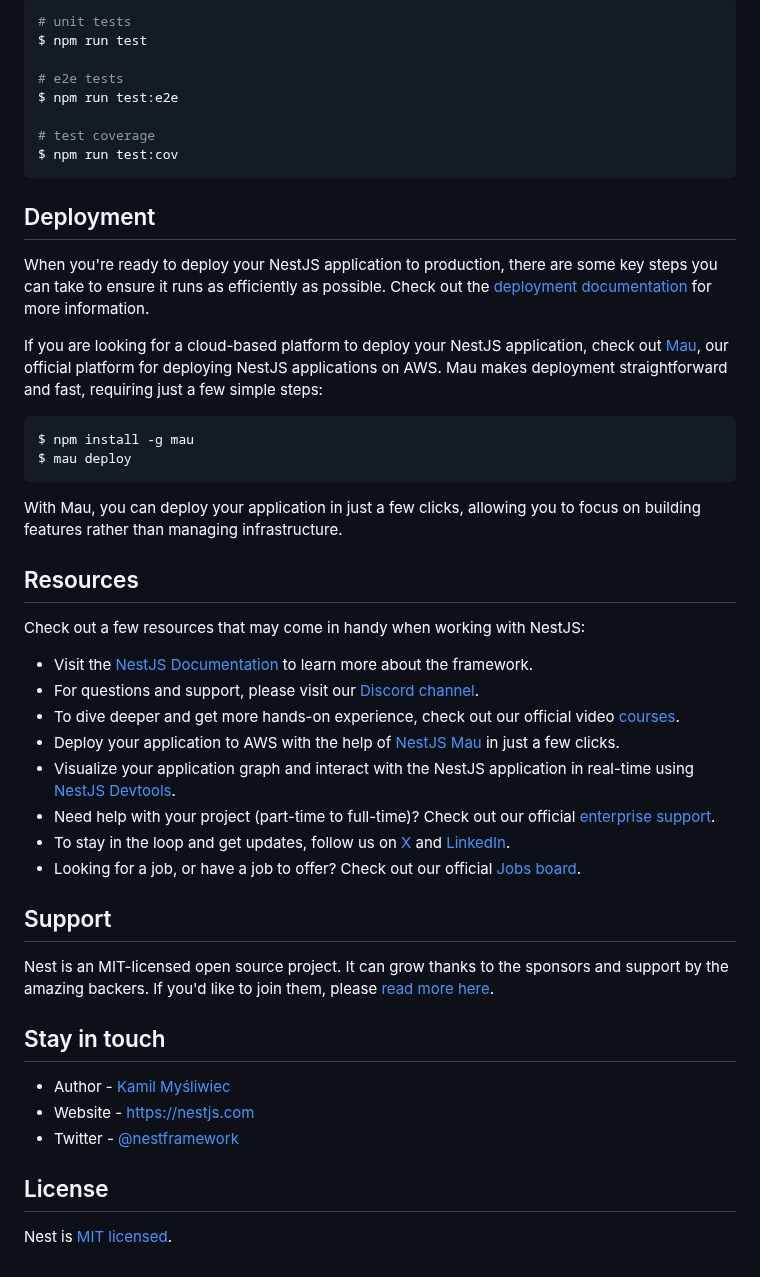
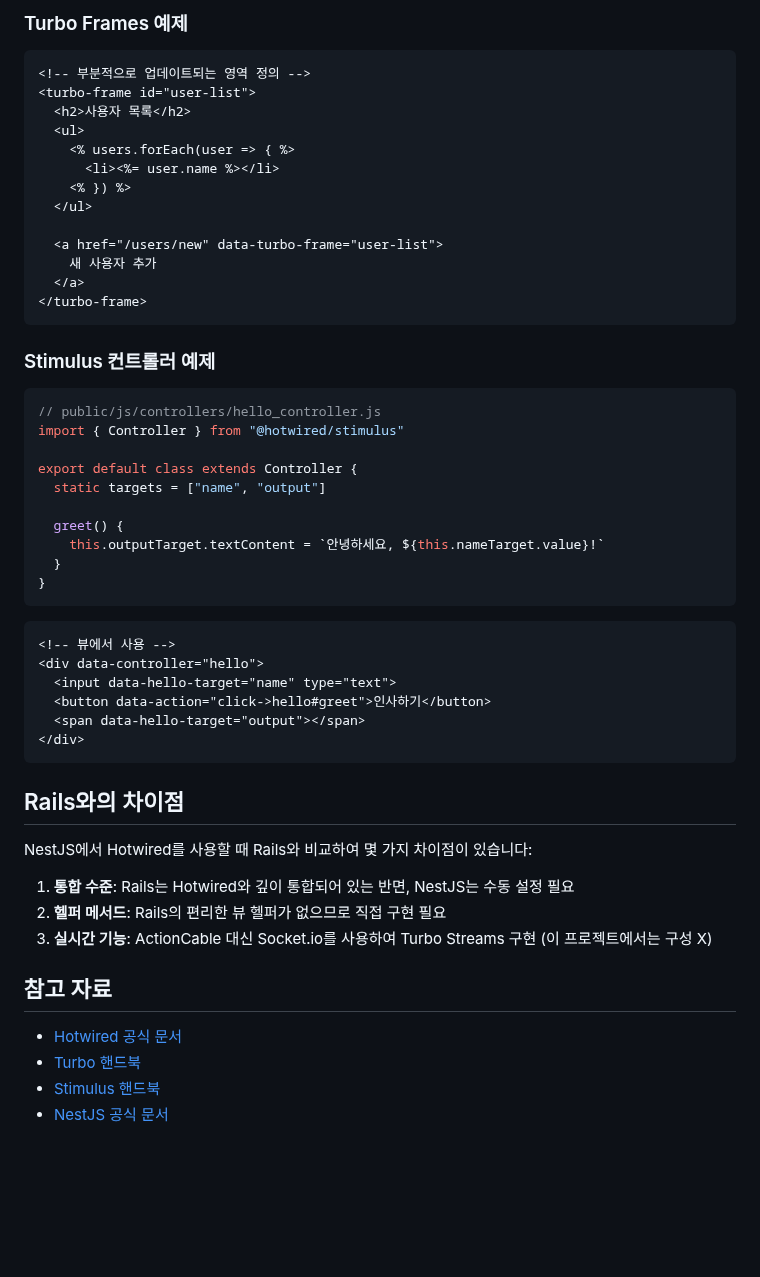
Before and after one commit to dev-goraebap/nest-hotwired-ssr, a Markdown page: README.md, the part around one of its changes. GitHub-like rendering; blank space fills up the shorter version.

Commit message:
docs: README.md 업데이트 및 NestJS + Hotwired 개요 추가

````diff
--- a/README.md
+++ b/README.md
@@ -48,51 +81,57 @@ $ npm run start:prod
 
-```bash
-# unit tests
-$ npm run test
+### Turbo Frames 예제
 
-# e2e tests
-$ npm run test:e2e
+```html
+<!-- 부분적으로 업데이트되는 영역 정의 -->
+<turbo-frame id="user-list">
+  <h2>사용자 목록</h2>
+  <ul>
+    <% users.forEach(user => { %>
+      <li><%= user.name %></li>
+    <% }) %>
+  </ul>
 
-# test coverage
-$ npm run test:cov
+  <a href="/users/new" data-turbo-frame="user-list">
+    새 사용자 추가
+  </a>
+</turbo-frame>
 ```
 
-## Deployment
+### Stimulus 컨트롤러 예제
 
-When you're ready to deploy your NestJS application to production, there are some key steps you can take to ensure it runs as efficiently as possible. Check out the [deployment documentation](https://docs.nestjs.com/deployment) for more information.
+```typescript
+// public/js/controllers/hello_controller.js
+import { Controller } from "@hotwired/stimulus"
 
-If you are looking for a cloud-based platform to deploy your NestJS application, check out [Mau](https://mau.nestjs.com), our official platform for deploying NestJS applications on AWS. Mau makes deployment straightforward and fast, requiring just a few simple steps:
+export default class extends Controller {
+  static targets = ["name", "output"]
 
-```bash
-$ npm install -g mau
-$ mau deploy
+  greet() {
+    this.outputTarget.textContent = `안녕하세요, ${this.nameTarget.value}!`
+  }
+}
 ```
 
-With Mau, you can deploy your application in just a few clicks, allowing you to focus on building features rather than managing infrastructure.
+```html
+<!-- 뷰에서 사용 -->
+<div data-controller="hello">
+  <input data-hello-target="name" type="text">
+  <button data-action="click->hello#greet">인사하기</button>
+  <span data-hello-target="output"></span>
+</div>
+```
 
-## Resources
+## Rails와의 차이점
 
-Check out a few resources that may come in handy when working with NestJS:
+NestJS에서 Hotwired를 사용할 때 Rails와 비교하여 몇 가지 차이점이 있습니다:
 
-- Visit the [NestJS Documentation](https://docs.nestjs.com) to learn more about the framework.
-- For questions and support, please visit our [Discord channel](https://discord.gg/G7Qnnhy).
-- To dive deeper and get more hands-on experience, check out our official video [courses](https://courses.nestjs.com/).
-- Deploy your application to AWS with the help of [NestJS Mau](https://mau.nestjs.com) in just a few clicks.
-- Visualize your application graph and interact with the NestJS application in real-time using [NestJS Devtools](https://devtools.nestjs.com).
-- Need help with your project (part-time to full-time)? Check out our official [enterprise support](https://enterprise.nestjs.com).
-- To stay in the loop and get updates, follow us on [X](https://x.com/nestframework) and [LinkedIn](https://linkedin.com/company/nestjs).
-- Looking for a job, or have a job to offer? Check out our official [Jobs board](https://jobs.nestjs.com).
+1. **통합 수준**: Rails는 Hotwired와 깊이 통합되어 있는 반면, NestJS는 수동 설정 필요
+2. **헬퍼 메서드**: Rails의 편리한 뷰 헬퍼가 없으므로 직접 구현 필요
+3. **실시간 기능**: ActionCable 대신 Socket.io를 사용하여 Turbo Streams 구현 (이 프로젝트에서는 구성 X)
 
-## Support
+## 참고 자료
 
-Nest is an MIT-licensed open source project. It can grow thanks to the sponsors and support by the amazing backers. If you'd like to join them, please [read more here](https://docs.nestjs.com/support).
-
-## Stay in touch
-
-- Author - [Kamil Myśliwiec](https://twitter.com/kammysliwiec)
-- Website - [https://nestjs.com](https://nestjs.com/)
-- Twitter - [@nestframework](https://twitter.com/nestframework)
-
-## License
-
-Nest is [MIT licensed](https://github.com/nestjs/nest/blob/master/LICENSE).
+- [Hotwired 공식 문서](https://hotwired.dev/)
+- [Turbo 핸드북](https://turbo.hotwired.dev/handbook/introduction)
+- [Stimulus 핸드북](https://stimulus.hotwired.dev/handbook/introduction)
+- [NestJS 공식 문서](https://nestjs.com/)
````
Also changed, not shown: other parts of README.md (+68 -35 lines).
